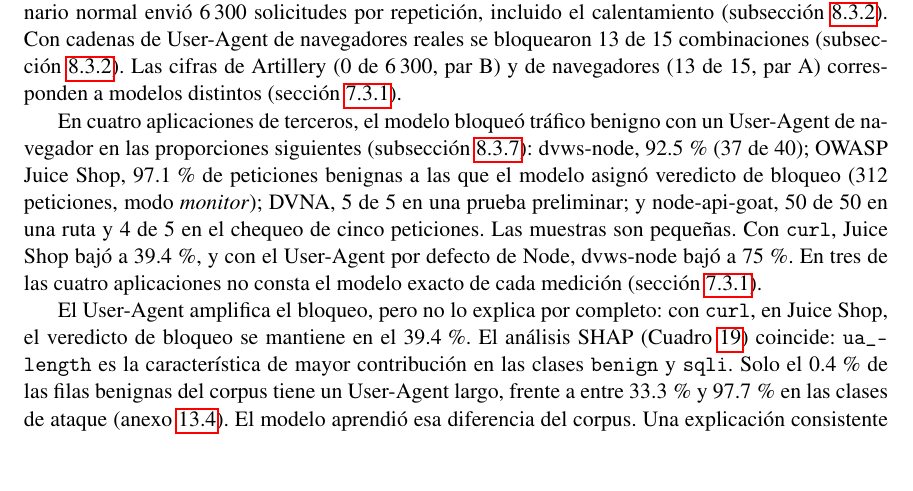
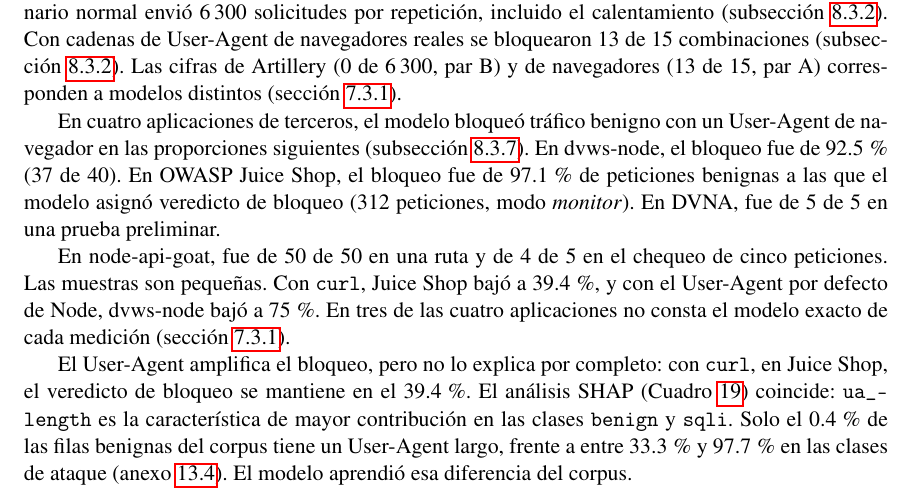
Before and after one commit to Diegoval-Dev/logSguarDian-thesis, a LaTeX document (z-main.tex, which reads k-discusion.tex): part of page 77 of 106, cut so that both start at the same text, the shorter picture padded with empty space. Compiled offline with pdfLaTeX.

Commit message:
Corrige párrafos y oraciones largas en Discusión y Anexos

```diff
--- a/k-discusion.tex
+++ b/k-discusion.tex
@@ -25,8 +26,8 @@ El Isolation Forest no bloquea peticiones, porque el diseño reserva esa decisi
 
 En la aplicación de referencia, ninguna petición benigna de Artillery recibió un 403. El escenario normal envió 6\,300 solicitudes por repetición, incluido el calentamiento (subsección~\ref{sec:config2}). Con cadenas de User-Agent de navegadores reales se bloquearon 13 de 15 combinaciones (subsección~\ref{sec:config2}). Las cifras de Artillery (0 de 6\,300, par B) y de navegadores (13 de 15, par A) corresponden a modelos distintos (sección~\ref{sec:pares-modelos}).
 
-En cuatro aplicaciones de terceros, el modelo bloqueó tráfico benigno con un User-Agent de navegador en las proporciones siguientes (subsección~\ref{sec:falsos-positivos}): dvws-node, 92.5\,\% (37 de 40); OWASP Juice Shop, 97.1\,\% de peticiones benignas a las que el modelo asignó veredicto de bloqueo (312 peticiones, modo \textit{monitor}); DVNA, 5 de 5 en una prueba preliminar; y node-api-goat, 50 de 50 en una ruta y 4 de 5 en el chequeo de cinco peticiones. Las muestras son pequeñas. Con \texttt{curl}, Juice Shop bajó a 39.4\,\%, y con el User-Agent por defecto de Node, dvws-node bajó a 75\,\%. En tres de las cuatro aplicaciones no consta el modelo exacto de cada medición (sección~\ref{sec:pares-modelos}).
+En cuatro aplicaciones de terceros, el modelo bloqueó tráfico benigno con un User-Agent de navegador en las proporciones siguientes (subsección~\ref{sec:falsos-positivos}). En dvws-node, el bloqueo fue de 92.5\,\% (37 de 40). En OWASP Juice Shop, el bloqueo fue de 97.1\,\% de peticiones benignas a las que el modelo asignó veredicto de bloqueo (312 peticiones, modo \textit{monitor}). En DVNA, fue de 5 de 5 en una prueba preliminar.
 
-El User-Agent amplifica el bloqueo, pero no lo explica por completo: con \texttt{curl}, en Juice Shop, el veredicto de bloqueo se mantiene en el 39.4\,\%. El análisis SHAP (Cuadro~\ref{tabla:res-shap-global}) coincide: \texttt{ua\_length} es la característica de mayor contribución en las clases \texttt{benign} y \texttt{sqli}. Solo el 0.4\,\% de las filas benignas del corpus tiene un User-Agent largo, frente a entre 33.3\,\% y 97.7\,\% en las clases de ataque (anexo~\ref{anexo:ua}). El modelo aprendió esa diferencia del corpus. Una explicación consistente con los datos es que el corpus benigno no representa el tráfico de aplicaciones reales. Este trabajo no la verificó con un corpus benigno alternativo. La recomendación de ampliar el corpus benigno y volver a medir estos falsos positivos se formula en el capítulo~\ref{cap:recomendaciones}.
+En node-api-goat, fue de 50 de 50 en una ruta y de 4 de 5 en el chequeo de cinco peticiones. Las muestras son pequeñas. Con \texttt{curl}, Juice Shop bajó a 39.4\,\%, y con el User-Agent por defecto de Node, dvws-node bajó a 75\,\%. En tres de las cuatro aplicaciones no consta el modelo exacto de cada medición (sección~\ref{sec:pares-modelos}).
 
-La exclusión por fuente, descrita en el anexo~\ref{anexo:loso}, muestra un patrón parecido desde otro ángulo. Al excluir \texttt{modsec\_learn}, \texttt{payloads\_csv} o \texttt{xss\_dataset}, la tasa de falsos positivos benignos sobre sus filas de validación sube de 0.1\,\%, 0.4\,\% y 0.2\,\% a 76.0\,\%, 27.0\,\% y 94.5\,\%. Al excluir \texttt{payload\_full}, \texttt{seclists\_cmdi} o \texttt{command\_injection}, el bloqueo de ataques cae más de 25 puntos porcentuales, de 99.8\,\%, 100\,\% y 95.8\,\% a 73.7\,\%, 29.9\,\% y 56.3\,\%. El control de mismo tamaño no reproduce estas caídas. El aumento de falsos positivos tiene el mismo sentido que el observado en las aplicaciones de terceros (sección~\ref{sec:falsos-positivos}), sin establecer una relación causal. Estas cifras provienen de modelos de exclusión distintos del evaluado en este capítulo.
+El User-Agent amplifica el bloqueo, pero no lo explica por completo: con \texttt{curl}, en Juice Shop, el veredicto de bloqueo se mantiene en el 39.4\,\%. El análisis SHAP (Cuadro~\ref{tabla:res-shap-global}) coincide: \texttt{ua\_length} es la característica de mayor contribución en las clases \texttt{benign} y \texttt{sqli}. Solo el 0.4\,\% de las filas benignas del corpus tiene un User-Agent largo, frente a entre 33.3\,\% y 97.7\,\% en las clases de ataque (anexo~\ref{anexo:ua}). El modelo aprendió esa diferencia del corpus.
```
Also changed, not shown: n-anexos.tex (+6 -2 lines), k-discusion.tex (7 more changed lines).
